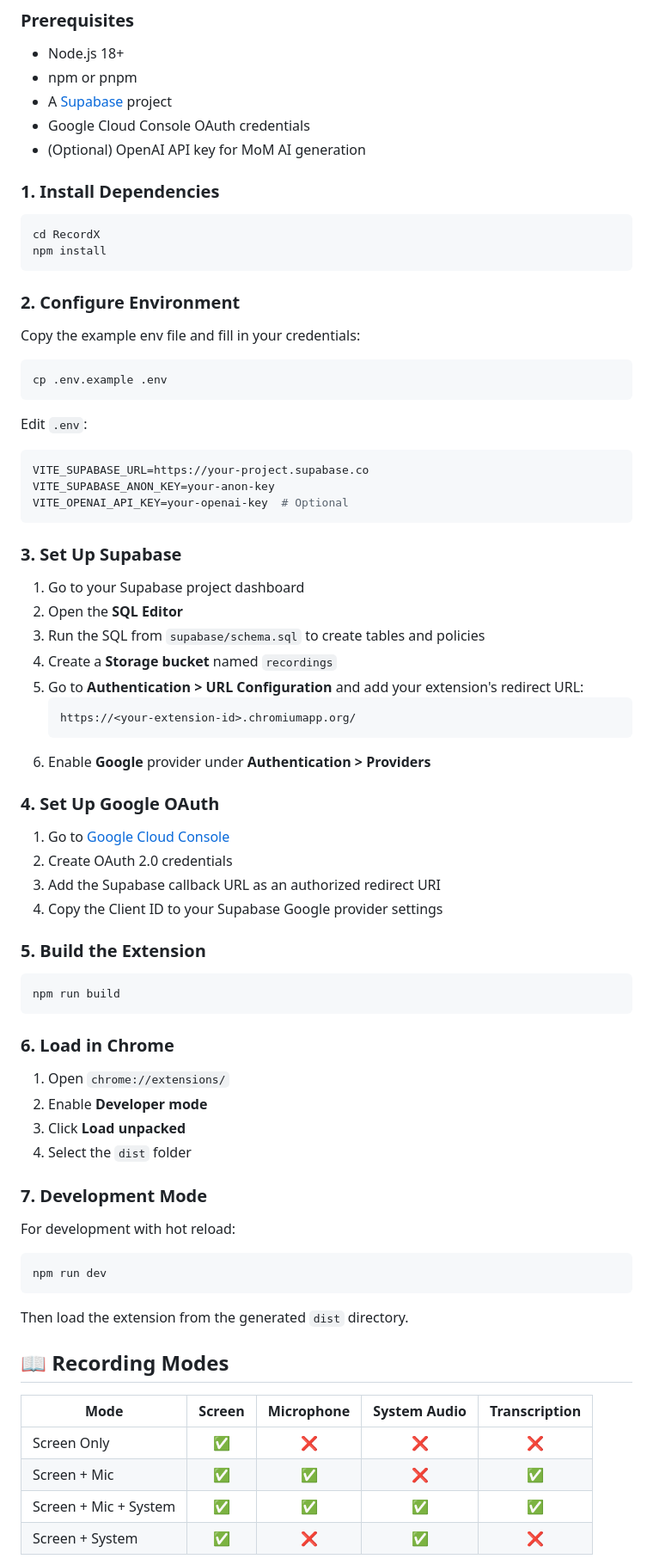
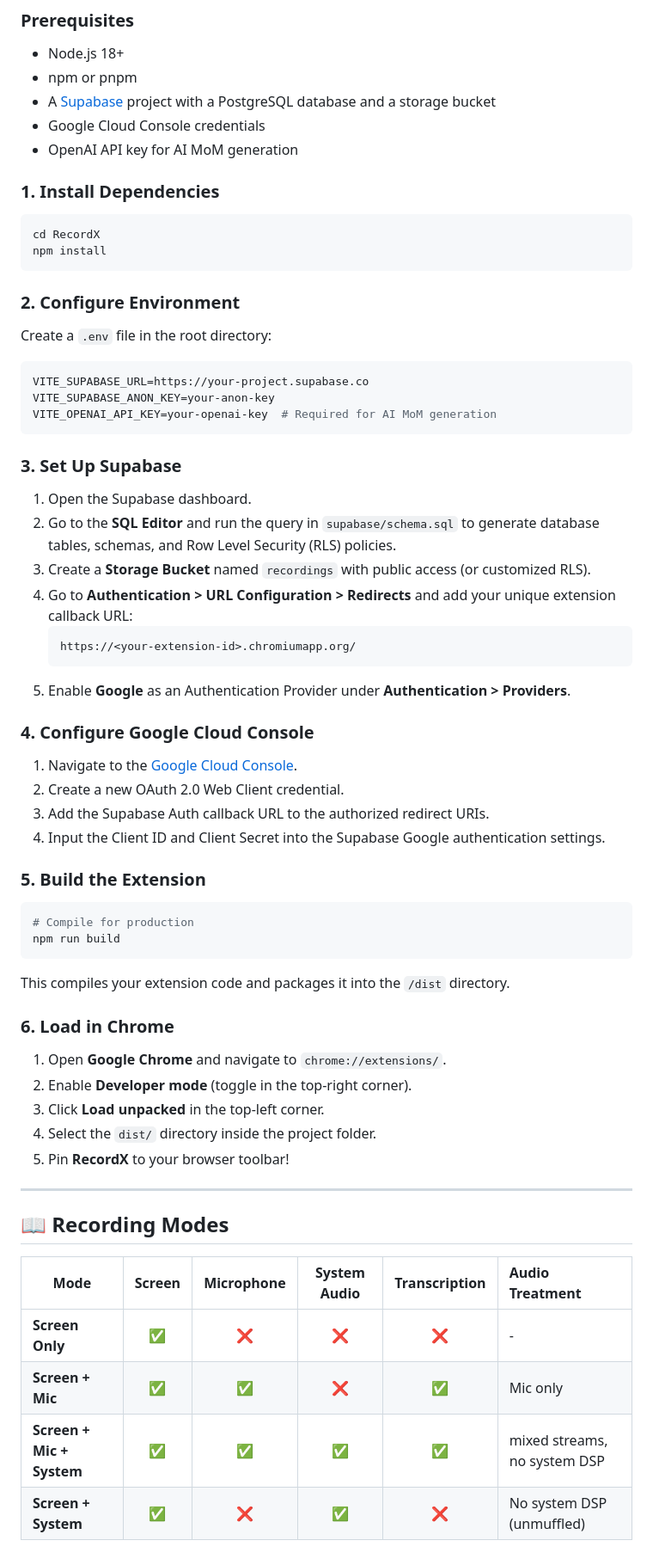
Before and after one commit to fahroediin/recordx, a Markdown page: README.md, the part around one of its changes. Shown at 86% size. Drawn GitHub-style.

````diff
--- a/README.md
+++ b/README.md
@@ -39,9 +55,9 @@ Supabase     Chrome APIs      Audio Mixing
 
 - Node.js 18+
 - npm or pnpm
-- A [Supabase](https://supabase.com) project
-- Google Cloud Console OAuth credentials
-- (Optional) OpenAI API key for MoM AI generation
+- A [Supabase](https://supabase.com) project with a PostgreSQL database and a storage bucket
+- Google Cloud Console credentials
+- OpenAI API key for AI MoM generation
 
 ### 1. Install Dependencies
 
@@ -52,67 +68,57 @@ npm install
 
 ### 2. Configure Environment
 
-Copy the example env file and fill in your credentials:
+Create a `.env` file in the root directory:
 
-```bash
-cp .env.example .env
-```
-
-Edit `.env`:
 ```env
 VITE_SUPABASE_URL=https://your-project.supabase.co
 VITE_SUPABASE_ANON_KEY=your-anon-key
-VITE_OPENAI_API_KEY=your-openai-key  # Optional
+VITE_OPENAI_API_KEY=your-openai-key  # Required for AI MoM generation
 ```
 
 ### 3. Set Up Supabase
 
-1. Go to your Supabase project dashboard
-2. Open the **SQL Editor**
-3. Run the SQL from `supabase/schema.sql` to create tables and policies
-4. Create a **Storage bucket** named `recordings`
-5. Go to **Authentication > URL Configuration** and add your extension's redirect URL:
+1. Open the Supabase dashboard.
+2. Go to the **SQL Editor** and run the query in `supabase/schema.sql` to generate database tables, schemas, and Row Level Security (RLS) policies.
+3. Create a **Storage Bucket** named `recordings` with public access (or customized RLS).
+4. Go to **Authentication > URL Configuration > Redirects** and add your unique extension callback URL:
    ```
    https://<your-extension-id>.chromiumapp.org/
    ```
-6. Enable **Google** provider under **Authentication > Providers**
+5. Enable **Google** as an Authentication Provider under **Authentication > Providers**.
 
-### 4. Set Up Google OAuth
+### 4. Configure Google Cloud Console
 
-1. Go to [Google Cloud Console](https://console.cloud.google.com)
-2. Create OAuth 2.0 credentials
-3. Add the Supabase callback URL as an authorized redirect URI
-4. Copy the Client ID to your Supabase Google provider settings
+1. Navigate to the [Google Cloud Console](https://console.cloud.google.com).
+2. Create a new OAuth 2.0 Web Client credential.
+3. Add the Supabase Auth callback URL to the authorized redirect URIs.
+4. Input the Client ID and Client Secret into the Supabase Google authentication settings.
 
 ### 5. Build the Extension
 
 ```bash
+# Compile for production
 npm run build
 ```
 
+This compiles your extension code and packages it into the `/dist` directory.
+
 ### 6. Load in Chrome
 
-1. Open `chrome://extensions/`
-2. Enable **Developer mode**
-3. Click **Load unpacked**
-4. Select the `dist` folder
+1. Open **Google Chrome** and navigate to `chrome://extensions/`.
+2. Enable **Developer mode** (toggle in the top-right corner).
+3. Click **Load unpacked** in the top-left corner.
+4. Select the `dist/` directory inside the project folder.
+5. Pin **RecordX** to your browser toolbar!
 
-### 7. Development Mode
-
-For development with hot reload:
-
-```bash
-npm run dev
-```
-
-Then load the extension from the generated `dist` directory.
+---
 
 ## 📖 Recording Modes
 
-| Mode | Screen | Microphone | System Audio | Transcription |
-|------|:------:|:----------:|:------------:|:-------------:|
-| Screen Only | ✅ | ❌ | ❌ | ❌ |
-| Screen + Mic | ✅ | ✅ | ❌ | ✅ |
-| Screen + Mic + System | ✅ | ✅ | ✅ | ✅ |
-| Screen + System | ✅ | ❌ | ✅ | ❌ |
+| Mode | Screen | Microphone | System Audio | Transcription | Audio Treatment |
+|------|:------:|:----------:|:------------:|:-------------:|:----------------|
+| **Screen Only** | ✅ | ❌ | ❌ | ❌ | - |
+| **Screen + Mic** | ✅ | ✅ | ❌ | ✅ | Mic only |
+| **Screen + Mic + System** | ✅ | ✅ | ✅ | ✅ | mixed streams, no system DSP |
+| **Screen + System** | ✅ | ❌ | ✅ | ❌ | No system DSP (unmuffled) |
 
````
Also changed, not shown: other parts of README.md (+70 -47 lines).
